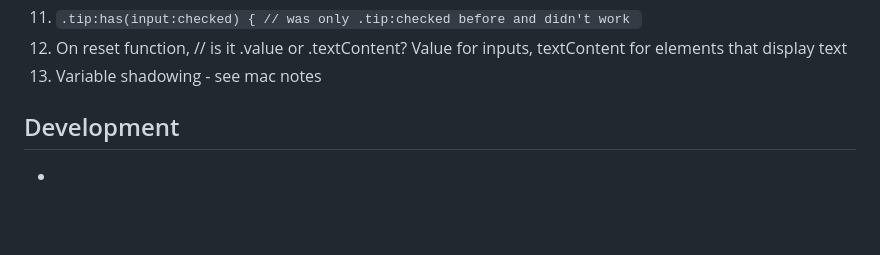
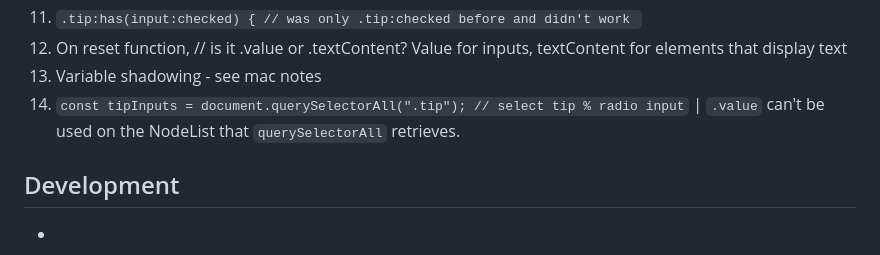
Before and after one commit to i000o/tip-calculator-app, a Markdown page: README.md, the part around the change. GitHub-like rendering; blank space fills up the shorter version.

Commit message:
updated lessons

```diff
--- a/README.md
+++ b/README.md
@@ -63,6 +63,7 @@ This is a solution to the [Tip calculator app challenge on Frontend Mentor](http
 11. `.tip:has(input:checked) { // was only .tip:checked before and didn't work `
 12. On reset function, // is it .value or .textContent? Value for inputs, textContent for elements that display text
 13. Variable shadowing - see mac notes
+14. `const tipInputs = document.querySelectorAll(".tip"); // select tip % radio input` | `.value` can't be used on the NodeList that `querySelectorAll` retrieves.
 
 ## Development
 
```
